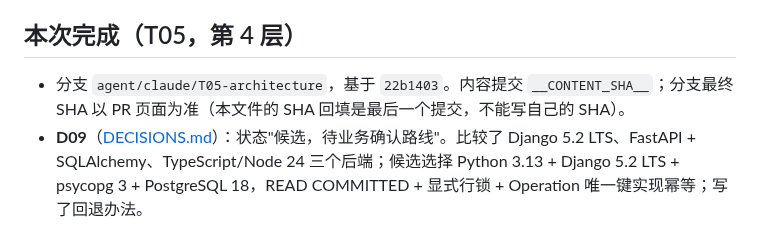
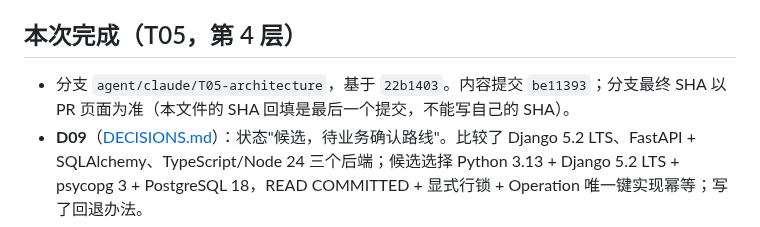
Before and after one commit to JOEdan666/Ingredient-System, a Markdown page: docs/HANDOFF.md, the part around the change. Rendered like a GitHub page.

Commit message:
T05: record content commit SHA in HANDOFF
Co-Authored-By: Claude Opus 5.5 <noreply@anthropic.com>
Claude-Session: https://claude.ai/code/session_01RtfvS2mp4pwXECf614RFBL

```diff
--- a/docs/HANDOFF.md
+++ b/docs/HANDOFF.md
@@ -16,7 +16,7 @@
 
 ## 本次完成（T05，第 4 层）
 
-- 分支 `agent/claude/T05-architecture`，基于 `22b1403`。内容提交 `__CONTENT_SHA__`；分支最终 SHA 以 PR 页面为准（本文件的 SHA 回填是最后一个提交，不能写自己的 SHA）。
+- 分支 `agent/claude/T05-architecture`，基于 `22b1403`。内容提交 `be11393`；分支最终 SHA 以 PR 页面为准（本文件的 SHA 回填是最后一个提交，不能写自己的 SHA）。
 - **D09**（[DECISIONS.md](DECISIONS.md)）：状态"候选，待业务确认路线"。比较了 Django 5.2 LTS、FastAPI + SQLAlchemy、TypeScript/Node 24 三个后端；候选选择 Python 3.13 + Django 5.2 LTS + psycopg 3 + PostgreSQL 18，READ COMMITTED + 显式行锁 + Operation 唯一键实现幂等；写了回退办法。
 - **[deployment.md](deployment.md)**：局域网与云端两种形态（选择待 Q01）、断网时禁止写库存的具体行为、备份/恢复演练/升级/回退流程、支持责任占位、T06 测试基线（PostgreSQL 18.6 服务容器、并发测试写法与用例表、Windows runner 职责边界）。
 - 官方资料查阅日期均为 2026-09-27，链接写在文中。postgresql.org、docs.github.com、djangoproject.com 在本环境被网络代理拦截，改为读取 GitHub 上的官方源文件；PostgreSQL 大版本 5 年支持政策**没能核对**，已标为未核查。
```
